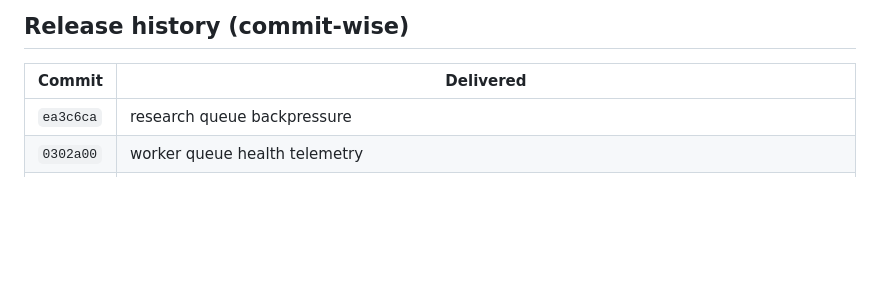
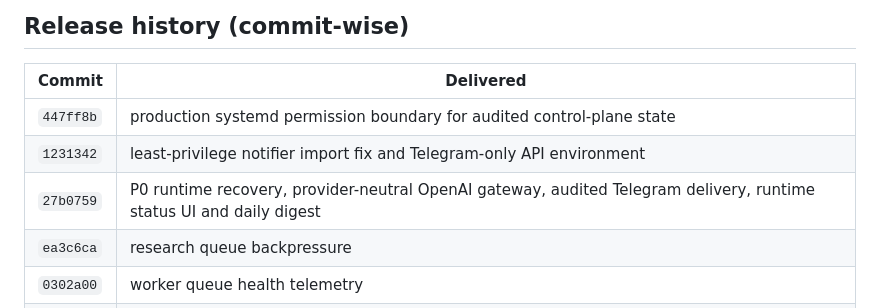
Before and after one commit to vaibhavbhardwaj-2396/Autonomous-trading-OS, a Markdown page: README.md, the part around the change. Rendered like a GitHub page; blank space fills up the shorter version.

Commit message:
docs: record P0 recovery release commits

```diff
--- a/README.md
+++ b/README.md
@@ -121,6 +121,9 @@ Operational docs: [Deployment](docs/DEPLOYMENT.md), [API](docs/API.md),
 
 | Commit | Delivered |
 |---|---|
+| `447ff8b` | production systemd permission boundary for audited control-plane state |
+| `1231342` | least-privilege notifier import fix and Telegram-only API environment |
+| `27b0759` | P0 runtime recovery, provider-neutral OpenAI gateway, audited Telegram delivery, runtime status UI and daily digest |
 | `ea3c6ca` | research queue backpressure |
 | `0302a00` | worker queue health telemetry |
 | `de28ff0` | production API deployment readiness |
```
